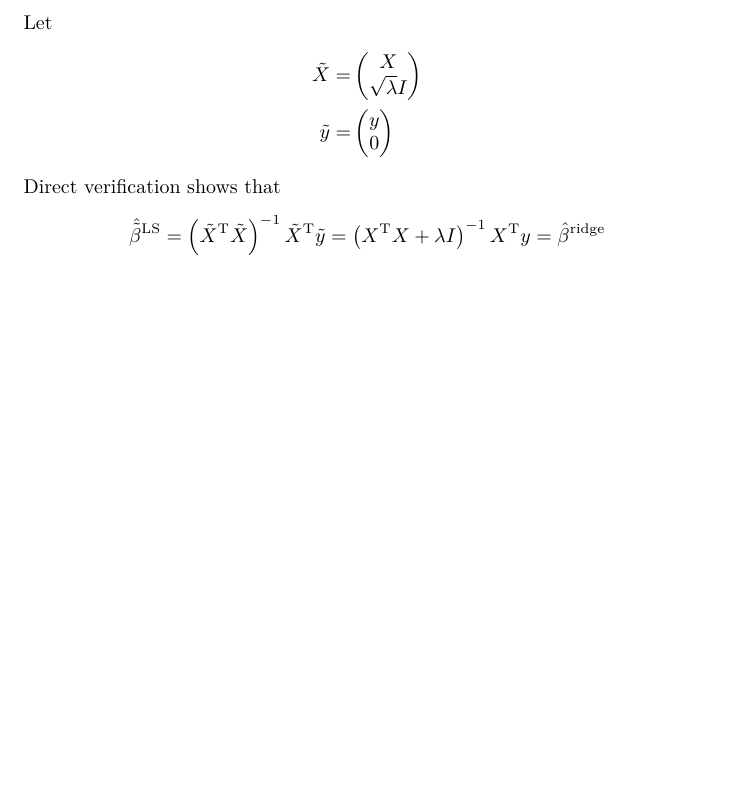
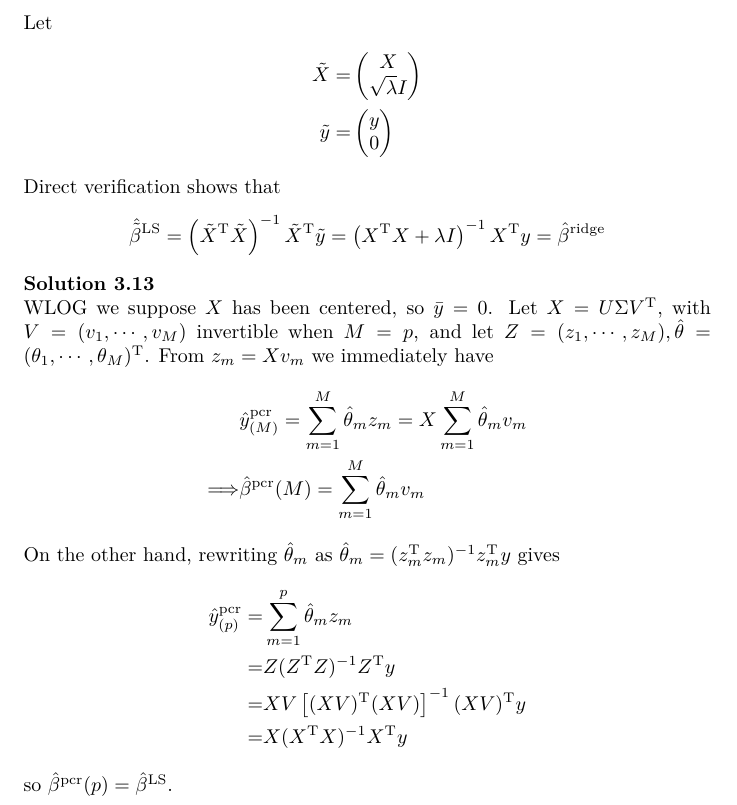
Before and after one commit to ziyuang/eslii-solutions, a LaTeX document (eslii-solutions.tex, which reads chapter03.tex): part of page 14 of 14, cut so that both start at the same text, the shorter picture padded with empty space. Compiled offline with XeLaTeX.

Commit message:
Finished 3.13

```diff
--- a/chapter03.tex
+++ b/chapter03.tex
@@ -325,3 +325,20 @@ Direct verification shows that
 \hat{\tilde{\beta}}^{\mathrm{LS}}=\left(\tilde{X}^\mathrm{T}\tilde{X}\right)^{-1}\tilde{X}^\mathrm{T}\tilde{y}=\left(X^\mathrm{T}X+\lambda I\right)^{-1}X^\mathrm{T}y=\hat{\beta}^{\mathrm{ridge}}
 \]
 \end{sol}
+
+%3.13
+\begin{sol}
+WLOG we suppose $X$ has been centered, so $\bar{y}=0$. Let $X=U\Sigma V^\mathrm{T}$, with $V=(v_1,\cdots,v_M)$ invertible when $M=p$, and let $Z=(z_1,\cdots,z_M), \hat{\theta}=(\theta_1,\cdots,\theta_M)^\mathrm{T}$. From $z_m=Xv_m$ we immediately have
+\begin{align*}
+&\hat{y}_{(M)}^\mathrm{pcr}=\sum_{m=1}^{M}\hat{\theta}_mz_m=X\sum_{m=1}^{M}\hat{\theta}_mv_m\\
+\Longrightarrow & \hat{\beta}^\mathrm{pcr}(M)=\sum_{m=1}^{M}\hat{\theta}_mv_m
+\end{align*}
+On the other hand, rewriting $\hat{\theta}_m$ as $\hat{\theta}_m=(z_m^\mathrm{T}z_m)^{-1}z_m^\mathrm{T}y$ gives
+\begin{align*}
+\hat{y}_{(p)}^\mathrm{pcr}=&\sum_{m=1}^{p}\hat{\theta}_mz_m\\
+=& Z(Z^\mathrm{T}Z)^{-1}Z^\mathrm{T}y\\
+=& XV\left[(XV)^{\mathrm{T}}(XV)\right]^{-1}(XV)^\mathrm{T}y\\
+=& X(X^\mathrm{T}X)^{-1}X^\mathrm{T}y
+\end{align*}
+so $\hat{\beta}^\mathrm{pcr}(p)=\hat{\beta}^\mathrm{LS}$.
+\end{sol}
```
